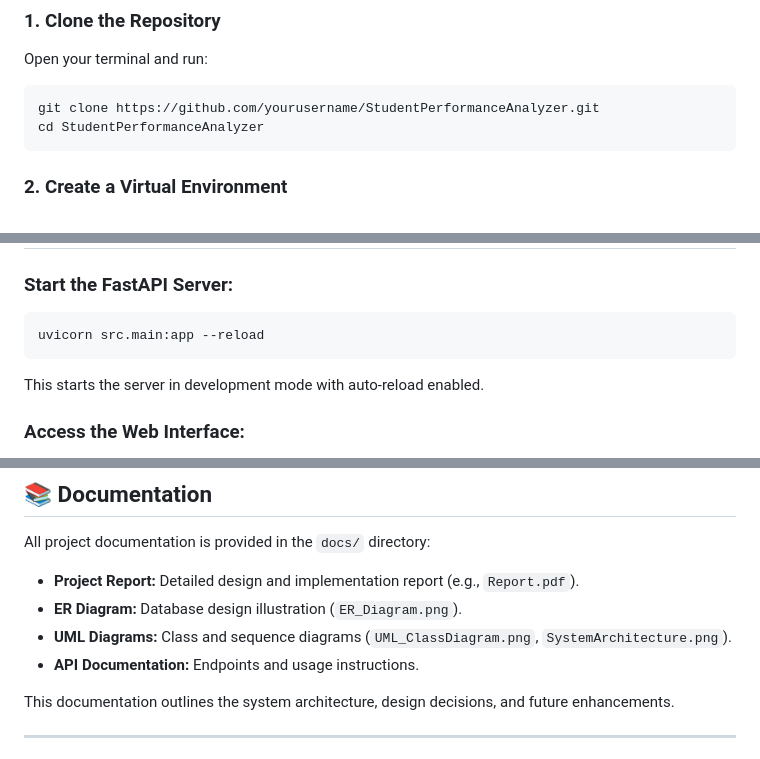
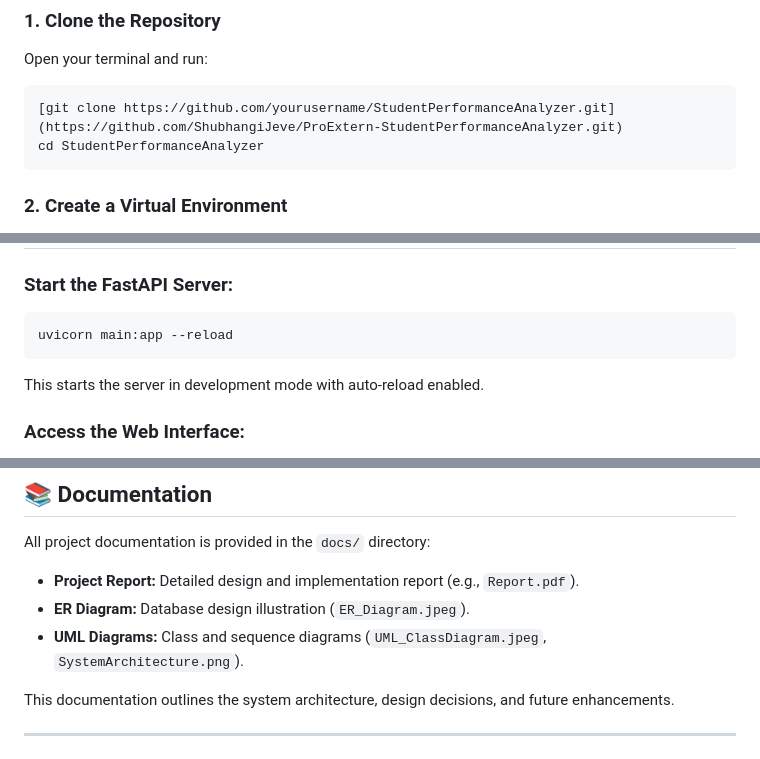
Before and after one commit to ShubhangiJeve/ProExtern-StudentPerformanceAnalyzer, a Markdown page: README.md, 3 parts joined by grey strips. Rendered like a GitHub page.

````diff
--- a/README.md
+++ b/README.md
@@ -34,7 +34,7 @@ StudentPerformanceAnalyzer/
 
 Open your terminal and run:
 ```bash
-git clone https://github.com/yourusername/StudentPerformanceAnalyzer.git
+[git clone https://github.com/yourusername/StudentPerformanceAnalyzer.git](https://github.com/ShubhangiJeve/ProExtern-StudentPerformanceAnalyzer.git)
 cd StudentPerformanceAnalyzer
 ```
 
@@ -112,7 +112,7 @@ If Tesseract is installed elsewhere, or you're on macOS/Linux, adjust the path a
 
 ### Start the FastAPI Server:
 ```bash
-uvicorn src.main:app --reload
+uvicorn main:app --reload
 ```
 This starts the server in development mode with auto-reload enabled.
 
@@ -140,9 +140,8 @@ For UI/UX demonstrations, please refer to the provided screen recordings (if any
 All project documentation is provided in the `docs/` directory:
 
 - **Project Report:** Detailed design and implementation report (e.g., `Report.pdf`).
-- **ER Diagram:** Database design illustration (`ER_Diagram.png`).
-- **UML Diagrams:** Class and sequence diagrams (`UML_ClassDiagram.png`, `SystemArchitecture.png`).
-- **API Documentation:** Endpoints and usage instructions.
+- **ER Diagram:** Database design illustration (`ER_Diagram.jpeg`).
+- **UML Diagrams:** Class and sequence diagrams (`UML_ClassDiagram.jpeg`, `SystemArchitecture.png`).
 
 This documentation outlines the system architecture, design decisions, and future enhancements.
 
````
